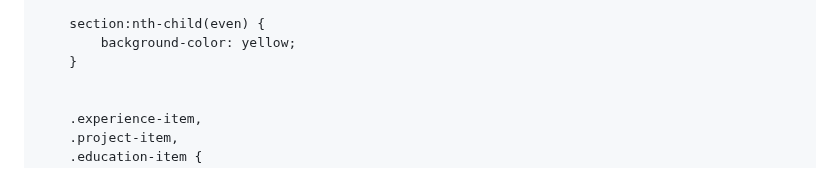
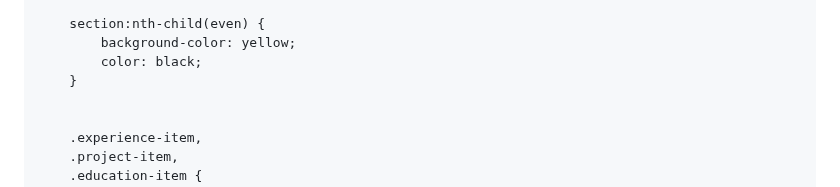
Before and after one commit to hathimanan/hathimanan.github.io, a Markdown page: README.md, the part around the change. Drawn GitHub-style.

```diff
--- a/README.md
+++ b/README.md
@@ -129,6 +129,7 @@
 
         section:nth-child(even) {
             background-color: yellow;
+            color: black;
         }
 
 
```
